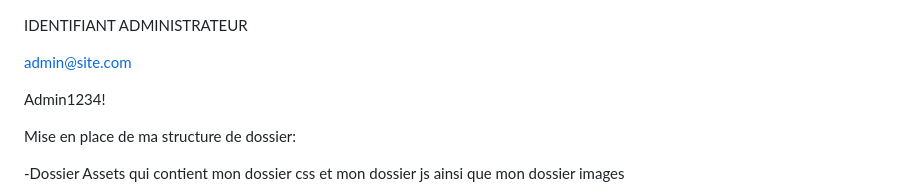
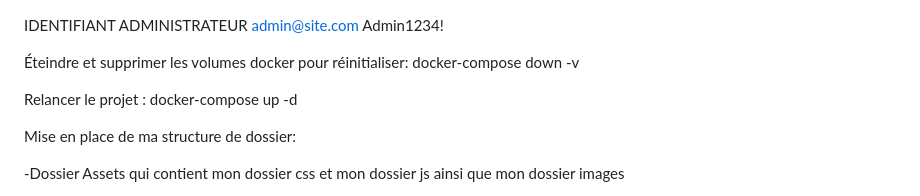
Before and after one commit to StfRem/Vite-et-Gourmand-DOCKER, a Markdown page: readme.md, the part around the change. GitHub-like rendering.

Commit message:
ajout  pour réinitialiser la bdd

```diff
--- a/readme.md
+++ b/readme.md
@@ -1,8 +1,12 @@
 IDENTIFIANT ADMINISTRATEUR
+admin@site.com
+Admin1234!
 
-admin@site.com
+Éteindre et supprimer les volumes docker pour réinitialiser:
+docker-compose down -v
 
-Admin1234!
+Relancer le projet :
+docker-compose up -d
 
 
 
```
